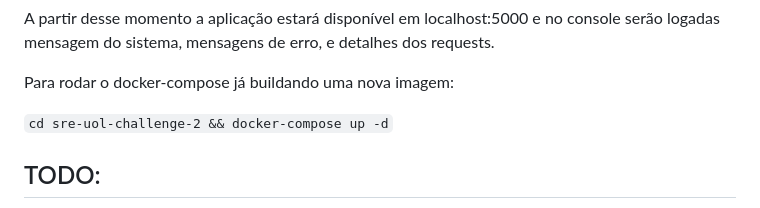
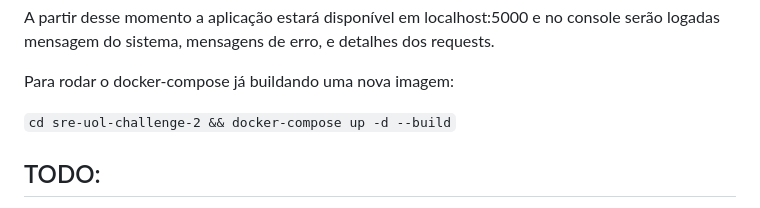
Before and after one commit to guilhermemaas/sre-uol-challenge-2, a Markdown page: README.md, the part around the change. Drawn GitHub-style.

Commit message:
Ajuste documentação (README.md)

```diff
--- a/README.md
+++ b/README.md
@@ -204,7 +204,7 @@ A partir desse momento a aplicação estará disponível em localhost:5000 e no
 
 Para rodar o docker-compose já buildando uma nova imagem:
 
-`cd sre-uol-challenge-2 && docker-compose up -d`
+`cd sre-uol-challenge-2 && docker-compose up -d --build`
 <br>
 <div id='todo'/>
 
```
